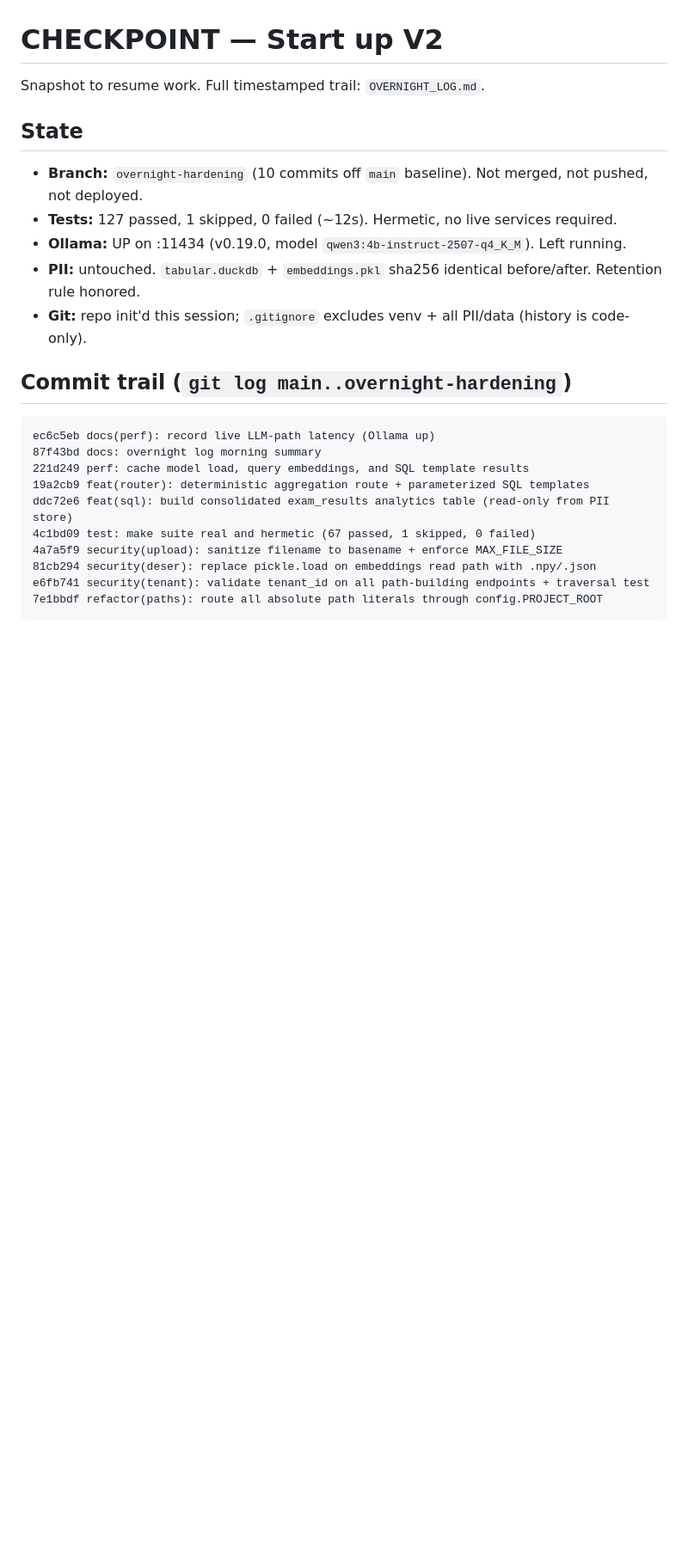
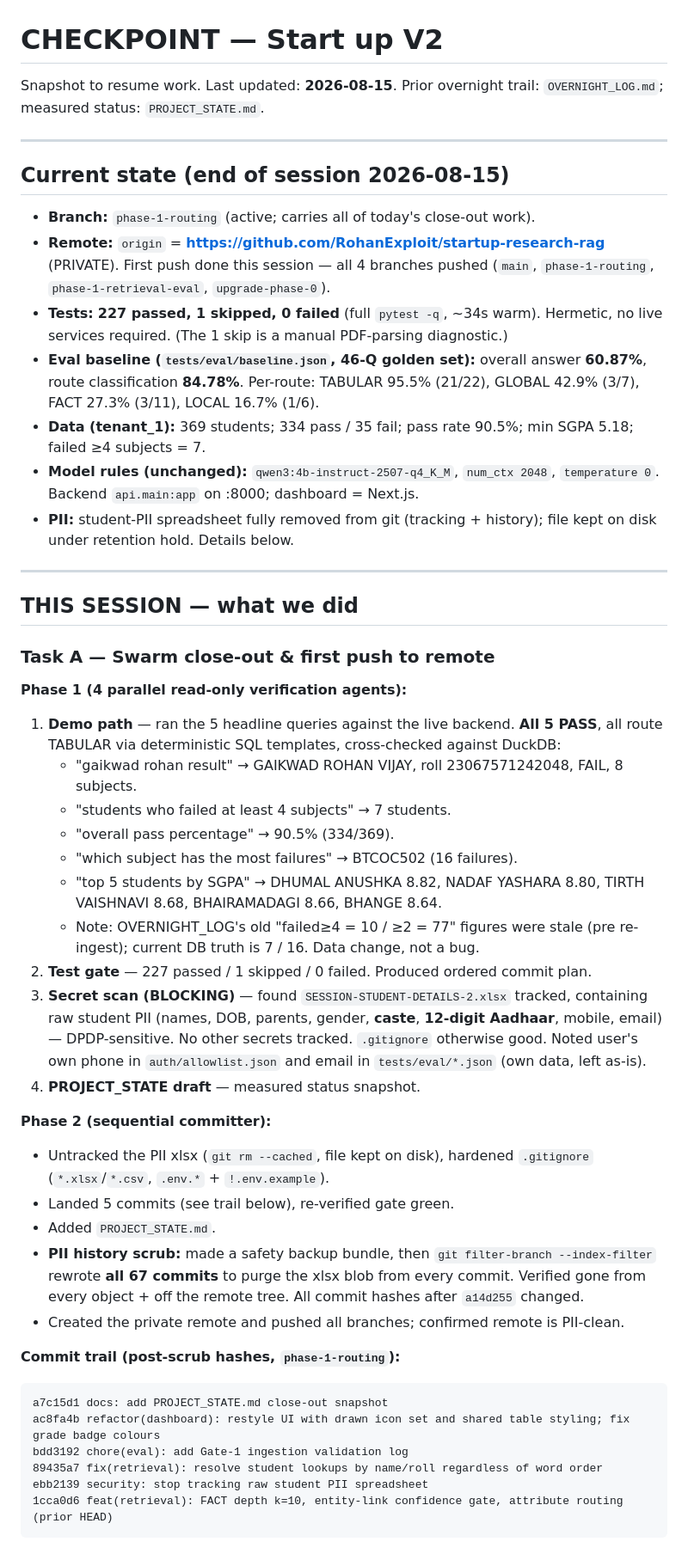
Before and after one commit to RohanExploit/startup-research-rag, a Markdown page: CHECKPOINT.md, the part around one of its changes. Shown at 86% size. Rendered like a GitHub page; blank space fills up the shorter version.

Commit message:
docs: update CHECKPOINT snapshot and add hive-policy
Co-Authored-By: Claude Opus 4.8 (1M context) <noreply@anthropic.com>

````diff
--- a/CHECKPOINT.md
+++ b/CHECKPOINT.md
@@ -1,25 +1,50 @@
 # CHECKPOINT — Start up V2
 
-Snapshot to resume work. Full timestamped trail: `OVERNIGHT_LOG.md`.
+Snapshot to resume work. Last updated: **2026-08-15**. Prior overnight trail: `OVERNIGHT_LOG.md`; measured status: `PROJECT_STATE.md`.
 
-## State
-- **Branch:** `overnight-hardening` (10 commits off `main` baseline). Not merged, not pushed, not deployed.
-- **Tests:** 127 passed, 1 skipped, 0 failed (~12s). Hermetic, no live services required.
-- **Ollama:** UP on :11434 (v0.19.0, model `qwen3:4b-instruct-2507-q4_K_M`). Left running.
-- **PII:** untouched. `tabular.duckdb` + `embeddings.pkl` sha256 identical before/after. Retention rule honored.
-- **Git:** repo init'd this session; `.gitignore` excludes venv + all PII/data (history is code-only).
+---
 
-## Commit trail (`git log main..overnight-hardening`)
+## Current state (end of session 2026-08-15)
+- **Branch:** `phase-1-routing` (active; carries all of today's close-out work).
+- **Remote:** `origin` = **https://github.com/RohanExploit/startup-research-rag** (PRIVATE). First push done this session — all 4 branches pushed (`main`, `phase-1-routing`, `phase-1-retrieval-eval`, `upgrade-phase-0`).
+- **Tests:** **227 passed, 1 skipped, 0 failed** (full `pytest -q`, ~34s warm). Hermetic, no live services required. (The 1 skip is a manual PDF-parsing diagnostic.)
+- **Eval baseline (`tests/eval/baseline.json`, 46-Q golden set):** overall answer **60.87%**, route classification **84.78%**. Per-route: TABULAR 95.5% (21/22), GLOBAL 42.9% (3/7), FACT 27.3% (3/11), LOCAL 16.7% (1/6).
+- **Data (tenant_1):** 369 students; 334 pass / 35 fail; pass rate 90.5%; min SGPA 5.18; failed ≥4 subjects = 7.
+- **Model rules (unchanged):** `qwen3:4b-instruct-2507-q4_K_M`, `num_ctx 2048`, `temperature 0`. Backend `api.main:app` on :8000; dashboard = Next.js.
+- **PII:** student-PII spreadsheet fully removed from git (tracking + history); file kept on disk under retention hold. Details below.
+
+---
+
+## THIS SESSION — what we did
+
+### Task A — Swarm close-out & first push to remote
+
+**Phase 1 (4 parallel read-only verification agents):**
+1. **Demo path** — ran the 5 headline queries against the live backend. **All 5 PASS**, all route TABULAR via deterministic SQL templates, cross-checked against DuckDB:
+   - "gaikwad rohan result" → GAIKWAD ROHAN VIJAY, roll 23067571242048, FAIL, 8 subjects.
+   - "students who failed at least 4 subjects" → 7 students.
+   - "overall pass percentage" → 90.5% (334/369).
+   - "which subject has the most failures" → BTCOC502 (16 failures).
+   - "top 5 students by SGPA" → DHUMAL ANUSHKA 8.82, NADAF YASHARA 8.80, TIRTH VAISHNAVI 8.68, BHAIRAMADAGI 8.66, BHANGE 8.64.
+   - Note: OVERNIGHT_LOG's old "failed≥4 = 10 / ≥2 = 77" figures were stale (pre re-ingest); current DB truth is 7 / 16. Data change, not a bug.
+2. **Test gate** — 227 passed / 1 skipped / 0 failed. Produced ordered commit plan.
+3. **Secret scan (BLOCKING)** — found `SESSION-STUDENT-DETAILS-2.xlsx` tracked, containing raw student PII (names, DOB, parents, gender, **caste**, **12-digit Aadhaar**, mobile, email) — DPDP-sensitive. No other secrets tracked. `.gitignore` otherwise good. Noted user's own phone in `auth/allowlist.json` and email in `tests/eval/*.json` (own data, left as-is).
+4. **PROJECT_STATE draft** — measured status snapshot.
+
+**Phase 2 (sequential committer):**
+- Untracked the PII xlsx (`git rm --cached`, file kept on disk), hardened `.gitignore` (`*.xlsx`/`*.csv`, `.env.*` + `!.env.example`).
+- Landed 5 commits (see trail below), re-verified gate green.
+- Added `PROJECT_STATE.md`.
+- **PII history scrub:** made a safety backup bundle, then `git filter-branch --index-filter` rewrote **all 67 commits** to purge the xlsx blob from every commit. Verified gone from every object + off the remote tree. All commit hashes after `a14d255` changed.
+- Created the private remote and pushed all branches; confirmed remote is PII-clean.
+
+**Commit trail (post-scrub hashes, `phase-1-routing`):**
 ```
-ec6c5eb docs(perf): record live LLM-path latency (Ollama up)
-87f43bd docs: overnight log morning summary
-221d249 perf: cache model load, query embeddings, and SQL template results
-19a2cb9 feat(router): deterministic aggregation route + parameterized SQL templates
-ddc72e6 feat(sql): build consolidated exam_results analytics table (read-only from PII store)
-4c1bd09 test: make suite real and hermetic (67 passed, 1 skipped, 0 failed)
-4a7a5f9 security(upload): sanitize filename to basename + enforce MAX_FILE_SIZE
-81cb294 security(deser): replace pickle.load on embeddings read path with .npy/.json
-e6fb741 security(tenant): validate tenant_id on all path-building endpoints + traversal test
-7e1bbdf refactor(paths): route all absolute path literals through config.PROJECT_ROOT
+a7c15d1 docs: add PROJECT_STATE.md close-out snapshot
+ac8fa4b refactor(dashboard): restyle UI with drawn icon set and shared table styling; fix grade badge colours
+bdd3192 chore(eval): add Gate-1 ingestion validation log
+89435a7 fix(retrieval): resolve student lookups by name/roll regardless of word order
+ebb2139 security: stop tracking raw student PII spreadsheet
+1cca0d6 feat(retrieval): FACT depth k=10, entity-link confidence gate, attribute routing  (prior HEAD)
 ```
 
````
Also changed, not shown: other parts of CHECKPOINT.md (+24 -26 lines), hive-policy.md (added, +143 -0 lines).
